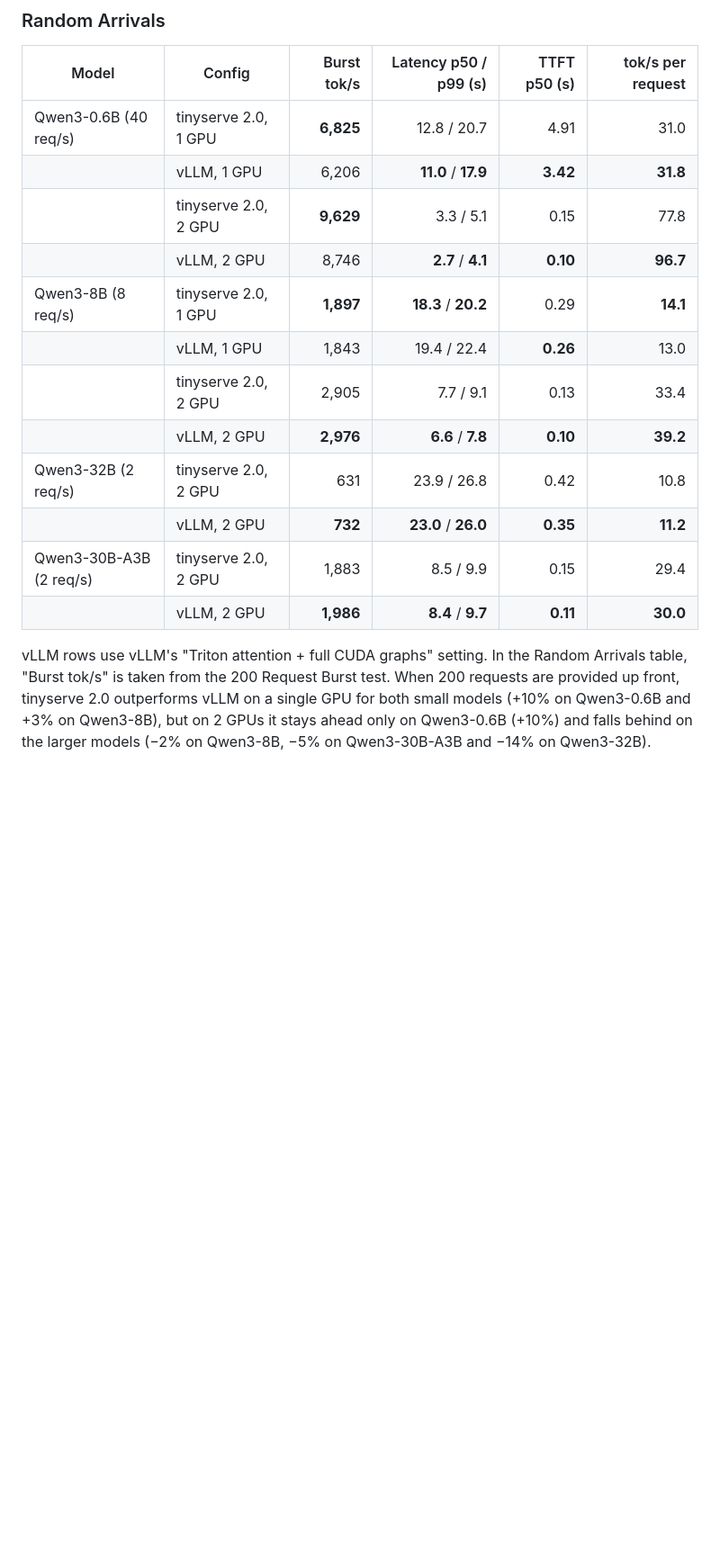
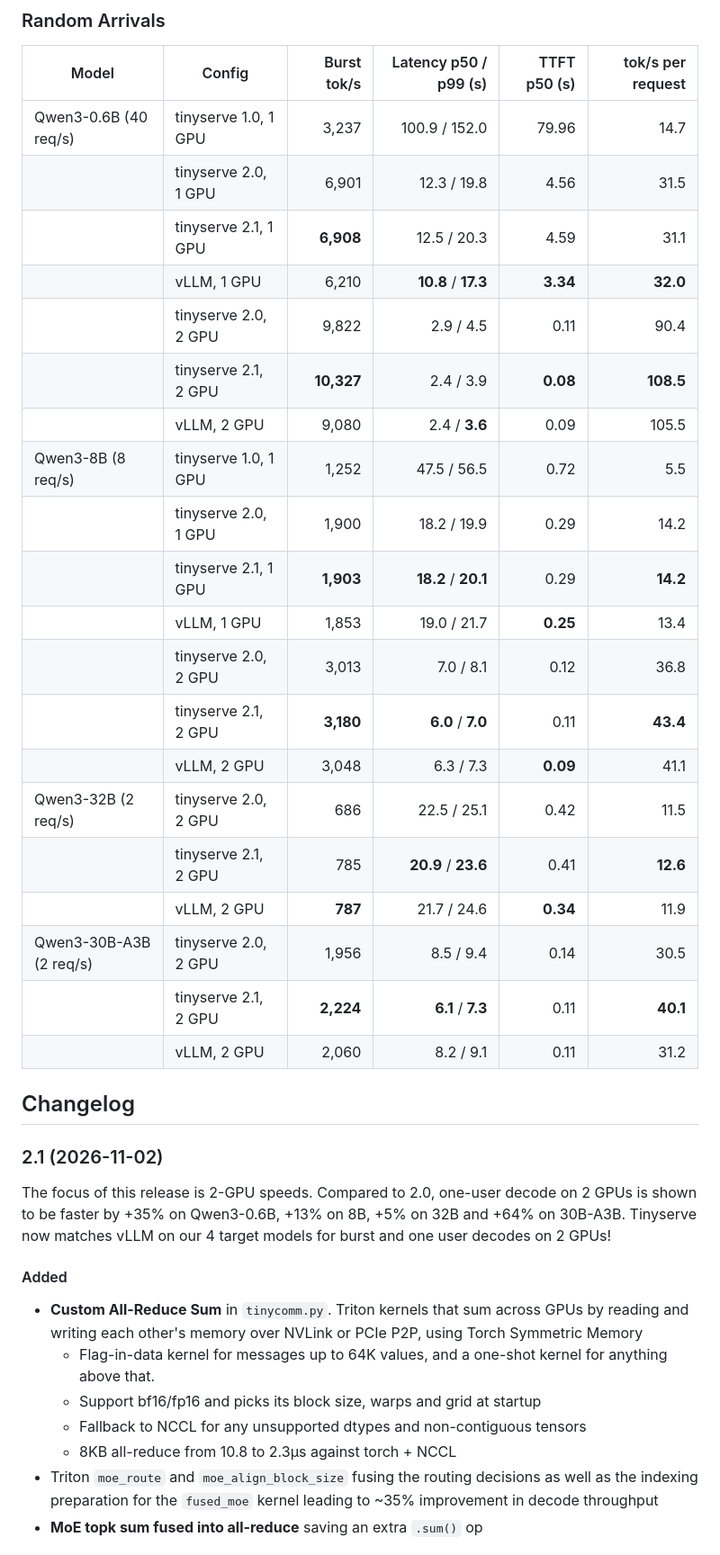
Before and after one commit to priyammaz/tinyserve, a Markdown page: README.md, the part around one of its changes. Shown at 90% size. Drawn GitHub-style; folded sections open; blank space fills up the shorter version.

```diff
--- a/README.md
+++ b/README.md
@@ -125,17 +137,43 @@ Everything below is run on my local **2 x A6000** system with **4096-token conte
 ### Random Arrivals
 | Model | Config | Burst tok/s | Latency p50 / p99 (s) | TTFT p50 (s) | tok/s per request |
 |---|---|---:|---:|---:|---:|
-| Qwen3-0.6B (40 req/s) | tinyserve 2.0, 1 GPU | **6,825** | 12.8 / 20.7 | 4.91 | 31.0 |
-| | vLLM, 1 GPU | 6,206 | **11.0** / **17.9** | **3.42** | **31.8** |
-| | tinyserve 2.0, 2 GPU | **9,629** | 3.3 / 5.1 | 0.15 | 77.8 |
-| | vLLM, 2 GPU | 8,746 | **2.7** / **4.1** | **0.10** | **96.7** |
-| Qwen3-8B (8 req/s) | tinyserve 2.0, 1 GPU | **1,897** | **18.3** / **20.2** | 0.29 | **14.1** |
-| | vLLM, 1 GPU | 1,843 | 19.4 / 22.4 | **0.26** | 13.0 |
-| | tinyserve 2.0, 2 GPU | 2,905 | 7.7 / 9.1 | 0.13 | 33.4 |
-| | vLLM, 2 GPU | **2,976** | **6.6** / **7.8** | **0.10** | **39.2** |
-| Qwen3-32B (2 req/s) | tinyserve 2.0, 2 GPU | 631 | 23.9 / 26.8 | 0.42 | 10.8 |
-| | vLLM, 2 GPU | **732** | **23.0** / **26.0** | **0.35** | **11.2** |
-| Qwen3-30B-A3B (2 req/s) | tinyserve 2.0, 2 GPU | 1,883 | 8.5 / 9.9 | 0.15 | 29.4 |
-| | vLLM, 2 GPU | **1,986** | **8.4** / **9.7** | **0.11** | **30.0** |
+| Qwen3-0.6B (40 req/s) | tinyserve 1.0, 1 GPU | 3,237 | 100.9 / 152.0 | 79.96 | 14.7 |
+| | tinyserve 2.0, 1 GPU | 6,901 | 12.3 / 19.8 | 4.56 | 31.5 |
+| | tinyserve 2.1, 1 GPU | **6,908** | 12.5 / 20.3 | 4.59 | 31.1 |
+| | vLLM, 1 GPU | 6,210 | **10.8** / **17.3** | **3.34** | **32.0** |
+| | tinyserve 2.0, 2 GPU | 9,822 | 2.9 / 4.5 | 0.11 | 90.4 |
+| | tinyserve 2.1, 2 GPU | **10,327** | 2.4 / 3.9 | **0.08** | **108.5** |
+| | vLLM, 2 GPU | 9,080 | 2.4 / **3.6** | 0.09 | 105.5 |
+| Qwen3-8B (8 req/s) | tinyserve 1.0, 1 GPU | 1,252 | 47.5 / 56.5 | 0.72 | 5.5 |
+| | tinyserve 2.0, 1 GPU | 1,900 | 18.2 / 19.9 | 0.29 | 14.2 |
+| | tinyserve 2.1, 1 GPU | **1,903** | **18.2** / **20.1** | 0.29 | **14.2** |
+| | vLLM, 1 GPU | 1,853 | 19.0 / 21.7 | **0.25** | 13.4 |
+| | tinyserve 2.0, 2 GPU | 3,013 | 7.0 / 8.1 | 0.12 | 36.8 |
+| | tinyserve 2.1, 2 GPU | **3,180** | **6.0** / **7.0** | 0.11 | **43.4** |
+| | vLLM, 2 GPU | 3,048 | 6.3 / 7.3 | **0.09** | 41.1 |
+| Qwen3-32B (2 req/s) | tinyserve 2.0, 2 GPU | 686 | 22.5 / 25.1 | 0.42 | 11.5 |
+| | tinyserve 2.1, 2 GPU | 785 | **20.9** / **23.6** | 0.41 | **12.6** |
+| | vLLM, 2 GPU | **787** | 21.7 / 24.6 | **0.34** | 11.9 |
+| Qwen3-30B-A3B (2 req/s) | tinyserve 2.0, 2 GPU | 1,956 | 8.5 / 9.4 | 0.14 | 30.5 |
+| | tinyserve 2.1, 2 GPU | **2,224** | **6.1** / **7.3** | 0.11 | **40.1** |
+| | vLLM, 2 GPU | 2,060 | 8.2 / 9.1 | 0.11 | 31.2 |
 
-vLLM rows use vLLM's "Triton attention + full CUDA graphs" setting. In the Random Arrivals table, "Burst tok/s" is taken from the 200 Request Burst test. When 200 requests are provided up front, tinyserve 2.0 outperforms vLLM on a single GPU for both small models (+10% on Qwen3-0.6B and +3% on Qwen3-8B), but on 2 GPUs it stays ahead only on Qwen3-0.6B (+10%) and falls behind on the larger models (−2% on Qwen3-8B, −5% on Qwen3-30B-A3B and −14% on Qwen3-32B).
+</details>
+
+
+## Changelog
+
+### 2.1 (2026-11-02)
+
+The focus of this release is 2-GPU speeds. Compared to 2.0, one-user decode on 2 GPUs is shown to be faster by +35% on Qwen3-0.6B, +13% on 8B, +5% on 32B and +64% on 30B-A3B. Tinyserve now matches vLLM on our 4 target models for burst and one user decodes on 2 GPUs!
+
+#### Added
+
+- **Custom All-Reduce Sum** in `tinycomm.py`. Triton kernels that sum across GPUs by reading and writing each other's memory over NVLink or PCIe P2P, using Torch Symmetric Memory
+  - Flag-in-data kernel for messages up to 64K values, and a one-shot kernel for anything above that.
+  - Support bf16/fp16 and picks its block size, warps and grid at startup
+  - Fallback to NCCL for any unsupported dtypes and non-contiguous tensors
+  - 8KB all-reduce from 10.8 to 2.3µs against torch + NCCL
+- Triton `moe_route` and `moe_align_block_size` fusing the routing decisions as well as the indexing preparation for the `fused_moe` kernel leading to ~35% improvement in decode throughput
+- **MoE topk sum fused into all-reduce** saving an extra `.sum()` op
+
```
Also changed, not shown: other parts of README.md (+63 -19 lines), banner.png.
